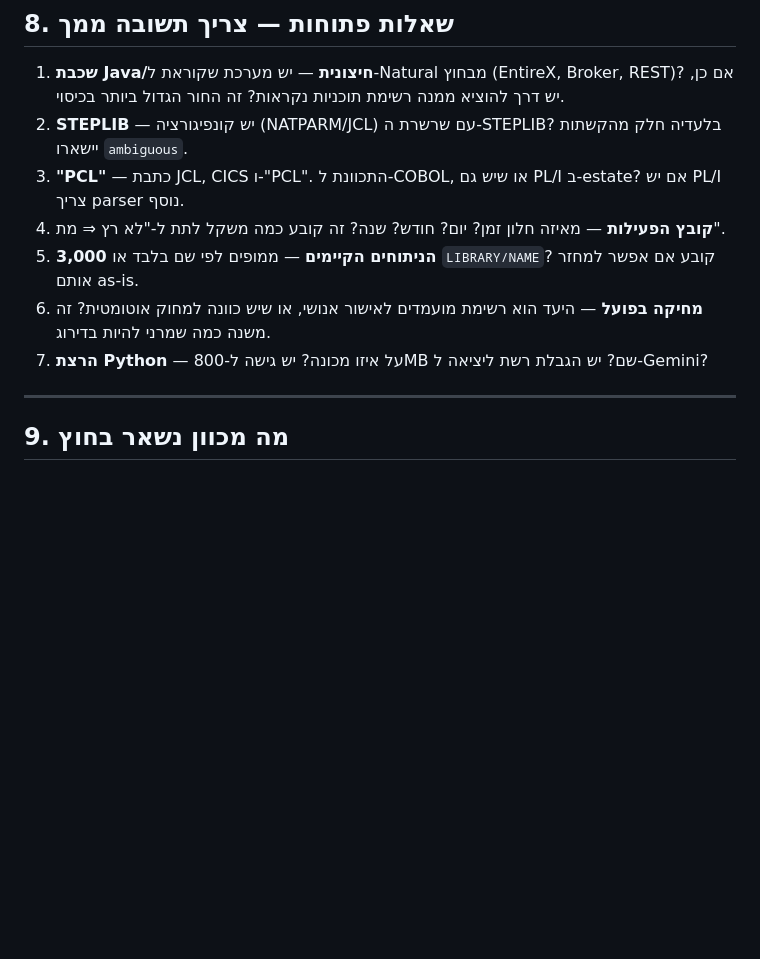
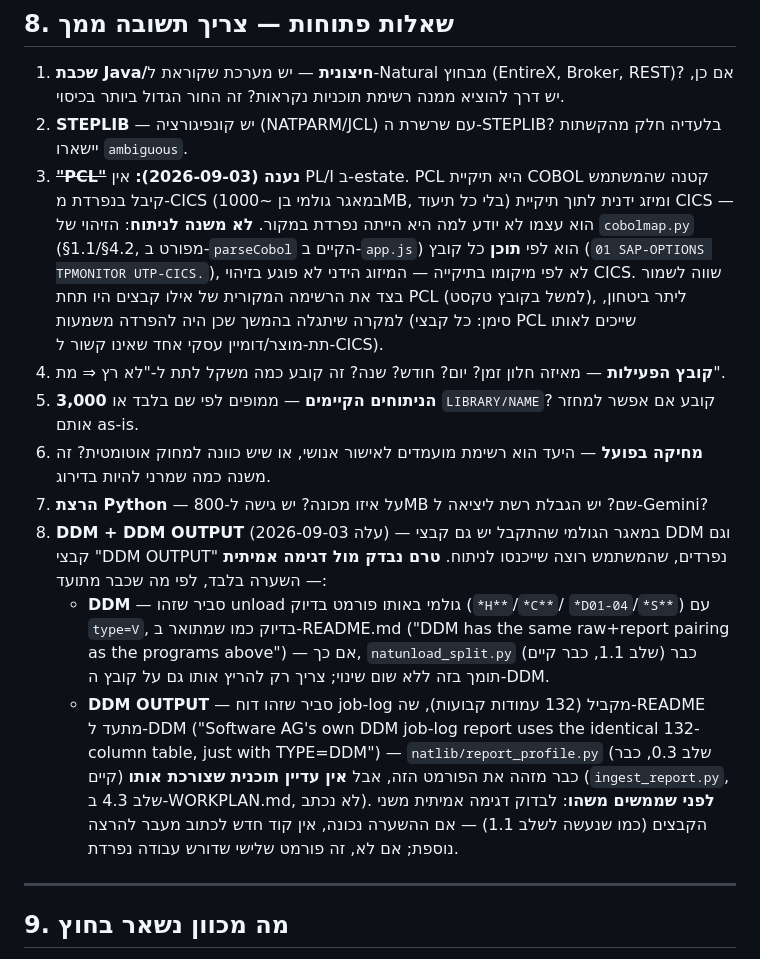
Before and after one commit to ShalevYair/MyRepo, a Markdown page: natprog-discovery/MERGE-PLAN.md, the part around the change. Rendered like a GitHub page; blank space fills up the shorter version.

Commit message:
Resolve PCL open question, add DDM/DDM OUTPUT tracking (MERGE-PLAN.md §8)
PCL: confirmed as a small COBOL folder the user merged under CICS by hand
(no PL/I in the estate). Not a problem for cobolmap.py's CICS detection,
which reads each file's own content (SAP-OPTIONS TPMONITOR UTP-CICS), not
its folder location.

DDM + DDM OUTPUT: new files the user wants included, not yet inspected.
Recorded as open question #8 with a documented, unverified hypothesis
(DDM = same raw-unload format natunload_split.py already handles; DDM
OUTPUT = the job-log report format natlib/report_profile.py already
detects) pending a real sample.

Co-Authored-By: Claude Sonnet 5 <noreply@anthropic.com>
Claude-Session: https://claude.ai/code/session_01HpKAknc6mttiuv5CDhtR2N

```diff
--- a/natprog-discovery/MERGE-PLAN.md
+++ b/natprog-discovery/MERGE-PLAN.md
@@ -356,8 +356,15 @@ WP-B: natmap3   WP-C: jclmap   WP-D: cobolmap   WP-E: headers
    אם כן, יש דרך להוציא ממנה רשימת תוכניות נקראות? זה החור הגדול ביותר בכיסוי.
 2. **STEPLIB** — יש קונפיגורציה (NATPARM/JCL) עם שרשרת ה-STEPLIB?
    בלעדיה חלק מהקשתות יישארו `ambiguous`.
-3. **"PCL"** — כתבת JCL, CICS ו-"PCL". התכוונת ל-COBOL, או שיש גם PL/I ב-estate?
-   אם יש PL/I צריך parser נוסף.
+3. ~~**"PCL"**~~ **נענה (2026-09-03):** אין PL/I ב-estate. PCL היא תיקיית COBOL
+   קטנה שהמשתמש קיבל בנפרדת מ-CICS (במאגר גולמי בן ~1000MB, בלי כל תיעוד) ומיזג
+   ידנית לתוך תיקיית CICS — הוא עצמו לא יודע למה היא הייתה נפרדת במקור.
+   **לא משנה לניתוח**: הזיהוי של `cobolmap.py` (§1.1/§4.2, מפורט ב-`parseCobol`
+   הקיים ב-`app.js`) הוא לפי **תוכן** כל קובץ (`01 SAP-OPTIONS TPMONITOR
+   UTP-CICS.`), לא לפי מיקומו בתיקייה — המיזוג הידני לא פוגע בזיהוי CICS.
+   שווה לשמור בצד את הרשימה המקורית של אילו קבצים היו תחת PCL (למשל בקובץ טקסט),
+   ליתר ביטחון, למקרה שיתגלה בהמשך שכן היה להפרדה משמעות (סימן: כל קבצי PCL
+   שייכים לאותו תת-מוצר/דומיין עסקי אחד שאינו קשור ל-CICS).
 4. **קובץ הפעילות** — מאיזה חלון זמן? יום? חודש? שנה?
    זה קובע כמה משקל לתת ל-"לא רץ ⇒ מת".
 5. **3,000 הניתוחים הקיימים** — ממופים לפי שם בלבד או `LIBRARY/NAME`?
@@ -366,6 +373,22 @@ WP-B: natmap3   WP-C: jclmap   WP-D: cobolmap   WP-E: headers
    למחוק אוטומטית? זה משנה כמה שמרני להיות בדירוג.
 7. **הרצת Python** — על איזו מכונה? יש גישה ל-800MB שם? יש הגבלת רשת
    ליציאה ל-Gemini?
+8. **DDM + DDM OUTPUT** (עלה 2026-09-03) — במאגר הגולמי שהתקבל יש גם קבצי DDM
+   וגם קבצי "DDM OUTPUT" נפרדים, שהמשתמש רוצה שייכנסו לניתוח. **טרם נבדק מול
+   דגימה אמיתית** — השערה בלבד, לפי מה שכבר מתועד:
+   * **DDM** — סביר שזהו unload גולמי באותו פורמט בדיוק (`*H**`/`*C**`/
+     `*D01-04`/`*S**`) עם `type=V`, בדיוק כמו שמתואר ב-README.md
+     ("DDM has the same raw+report pairing as the programs above") — אם כך,
+     `natunload_split.py` (שלב 1.1, כבר קיים) כבר תומך בזה ללא שום שינוי;
+     צריך רק להריץ אותו גם על קובץ ה-DDM.
+   * **DDM OUTPUT** — סביר שזהו דוח job-log מקביל (132 עמודות קבועות),
+     שה-README מתעד ל-DDM ("Software AG's own DDM job-log report uses the
+     identical 132-column table, just with TYPE=DDM") — `natlib/report_profile.py`
+     (שלב 0.3, כבר קיים) כבר מזהה את הפורמט הזה, אבל **אין עדיין תוכנית
+     שצורכת אותו** (`ingest_report.py`, שלב 4.3 ב-WORKPLAN.md, לא נכתב).
+   **לפני שממשים משהו**: לבדוק דגימה אמיתית משני הקבצים (כמו שנעשה לשלב 1.1) —
+   אם ההשערה נכונה, אין קוד חדש לכתוב מעבר להרצה נוספת; אם לא, זה פורמט שלישי
+   שדורש עבודה נפרדת.
 
 ---
 
```
